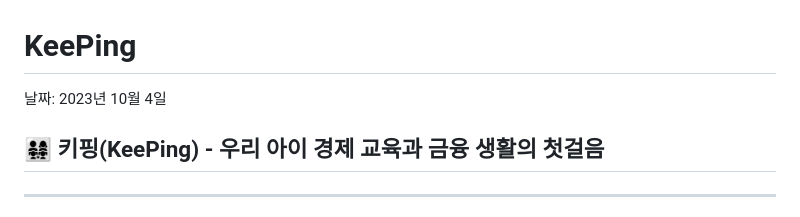
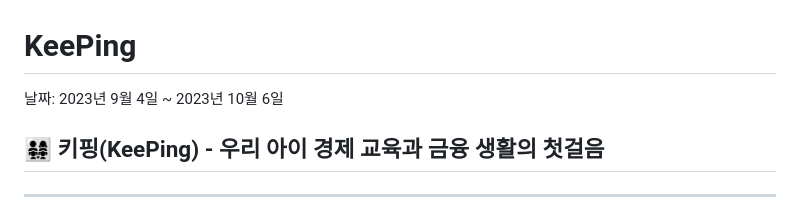
Before and after one commit to tngus2sh/KeePing, a Markdown page: README.md, the part around the change. Rendered like a GitHub page.

Commit message:
[DOCS] Update README.md

```diff
--- a/README.md
+++ b/README.md
@@ -1,6 +1,6 @@
 # KeePing
 
-날짜: 2023년 10월 4일
+날짜: 2023년 9월 4일 ~ 2023년 10월 6일
 
 ## 👨‍👩‍👧‍👧 키핑(KeePing) - 우리 아이 경제 교육과 금융 생활의 첫걸음
 
```
